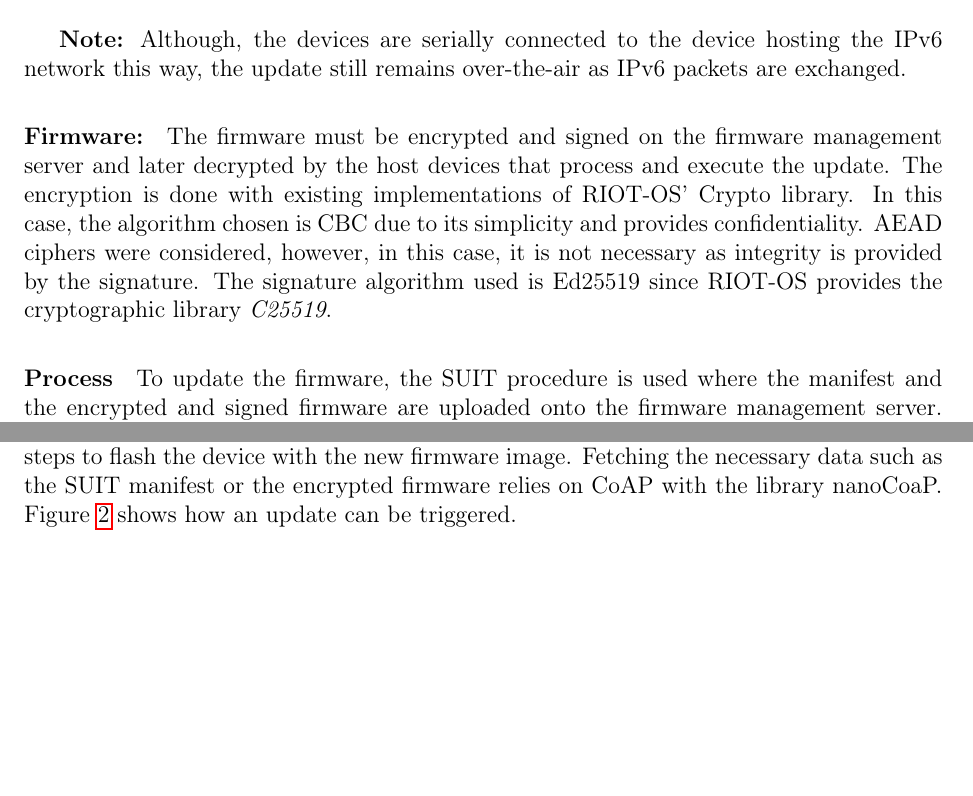
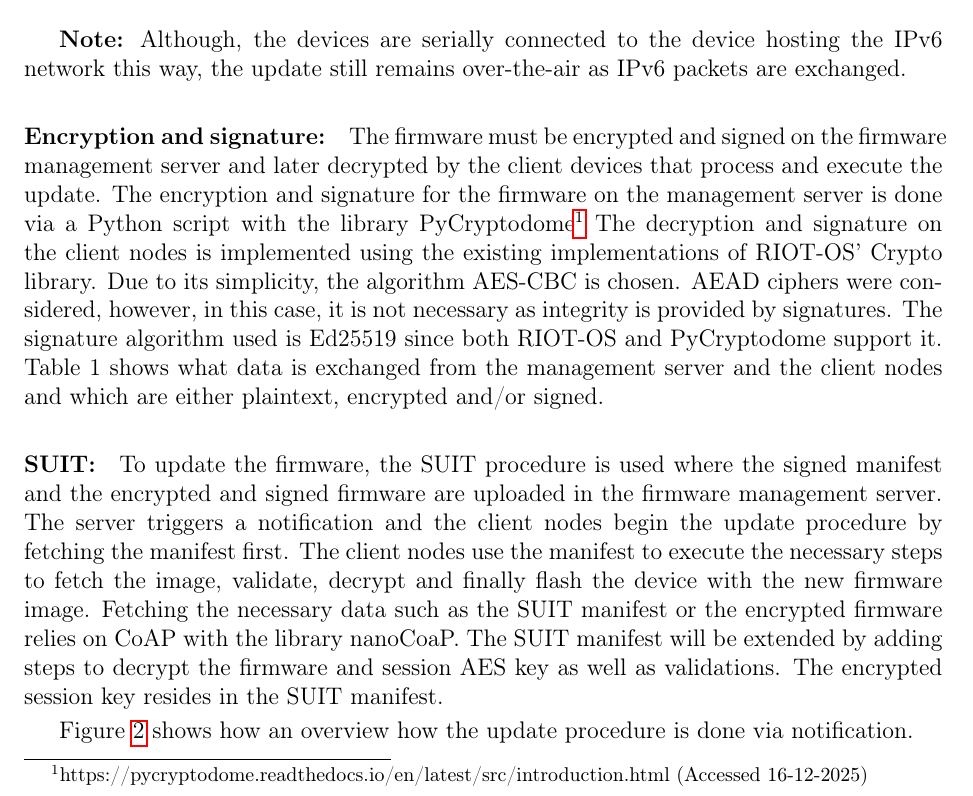
Before and after one commit to ernst-schwaiger/MES, a LaTeX document (Doc/start.tex, which reads Doc/chapter2_IOTSecurity.tex): two parts of page 5 of 19 before the commit and part of page 5 of 19 after it, the two joined at a grey line, cut so that both start at the same text, the shorter picture padded with empty space. Compiled offline with pdfLaTeX.

Commit message:
[DOCS] Update flowchart, IoT text and format

```diff
--- a/Doc/chapter2_IOTSecurity.tex
+++ b/Doc/chapter2_IOTSecurity.tex
@@ -16,19 +16,24 @@ In our case this project's configuration may look like this:
 
 \textbf{Note:} Although, the devices are serially connected to the device hosting the IPv6 network this way, the update still remains over-the-air as IPv6 packets are exchanged.
 
-\paragraph{Firmware:}
-The firmware must be encrypted and signed on the firmware management server and later decrypted by the host devices that process and execute the update.
-The encryption is done with existing implementations of RIOT-OS' Crypto library.
+\paragraph{Encryption and signature:}
+The firmware must be encrypted and signed on the firmware management server and later decrypted by the client devices that process and execute the update.
+The encryption and signature for the firmware on the management server is done via a Python script with the library PyCryptodome\footnote{https://pycryptodome.readthedocs.io/en/latest/src/introduction.html (Accessed 16-12-2025)}
+The decryption and signature on the client nodes is implemented using the existing implementations of RIOT-OS' Crypto library.
 % This is my suggestion to not overcomplicate this and justification is also there
-In this case, the algorithm chosen is CBC due to its simplicity and provides confidentiality.
-AEAD ciphers were considered, however, in this case, it is not necessary as integrity is provided by the signature.
-The signature algorithm used is Ed25519 since RIOT-OS provides the cryptographic library \textit{C25519}.
+Due to its simplicity, the algorithm AES-CBC is chosen. AEAD ciphers were considered, however, in this case, it is not necessary as integrity is provided by signatures.
+The signature algorithm used is Ed25519 since both RIOT-OS and PyCryptodome support it.
+Table \ref*{table:data-transfer} shows what data is exchanged from the management server and the client nodes and which are either plaintext, encrypted and/or signed.
 
-\paragraph{Process}
-To update the firmware, the SUIT procedure is used where the manifest and the encrypted and signed firmware are uploaded onto the firmware management server. The build process is explained in \ref{FirmwareManagement}.
-The host uses the manifest to execute the necessary steps to flash the device with the new firmware image.
+\paragraph{SUIT:}
+To update the firmware, the SUIT procedure is used where the signed manifest and the encrypted and signed firmware are uploaded in the firmware management server.
+The server triggers a notification and the client nodes begin the update procedure by fetching the manifest first.
+The client nodes use the manifest to execute the necessary steps to fetch the image, validate, decrypt and finally flash the device with the new firmware image.
 Fetching the necessary data such as the SUIT manifest or the encrypted firmware relies on CoAP with the library nanoCoaP.
-Figure \ref{fig:suit} shows how an update can be triggered.
+The SUIT manifest will be extended by adding steps to decrypt the firmware and session AES key as well as validations.
+The encrypted session key resides in the SUIT manifest.
+
+Figure \ref{fig:suit} shows how an overview how the update procedure is done via notification.
 
 
 \begin{table}[h!]
```
Also changed, not shown: Doc/chapter1_ProjectDescription.tex (+1 -1 lines), Doc/chapter3_KeyManagement.tex (+1 -3 lines), Doc/images/SUIT-MES.drawio.png, Doc/chapter2_IOTSecurity.tex (8 more changed lines), 1 other file.
